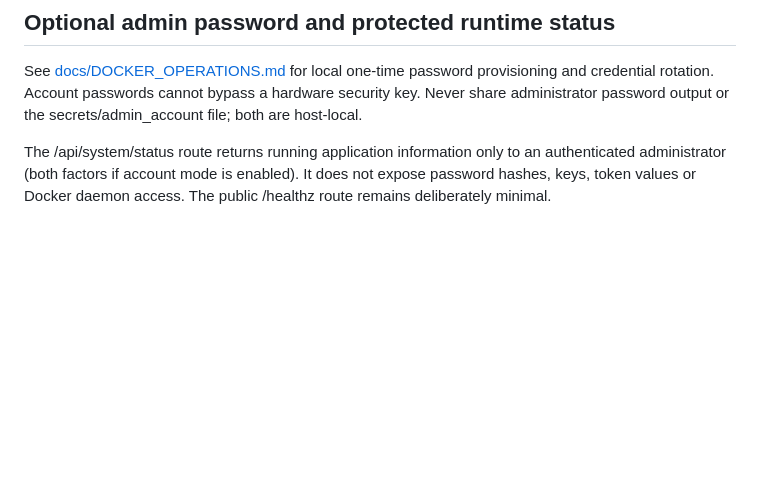
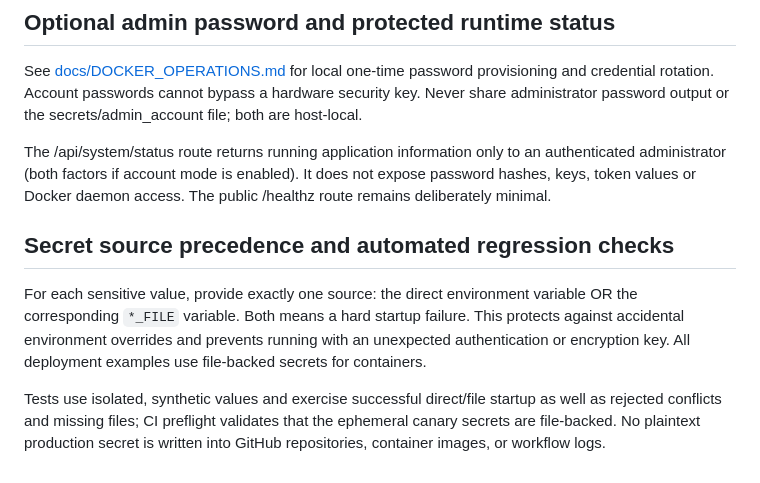
Before and after one commit to koreatest12/codex, a Markdown page: SECURITY.md, the part around the change. Drawn GitHub-style; blank space fills up the shorter version.

Commit message:
docs(ci): explain secret source conflicts, fail-closed policy and regression checks

```diff
--- a/SECURITY.md
+++ b/SECURITY.md
@@ -134,3 +134,18 @@ The /api/system/status route returns running application information only to
 an authenticated administrator (both factors if account mode is enabled).
 It does not expose password hashes, keys, token values or Docker daemon
 access. The public /healthz route remains deliberately minimal.
+
+
+## Secret source precedence and automated regression checks
+
+For each sensitive value, provide exactly one source: the direct environment
+variable OR the corresponding `*_FILE` variable. Both means a hard startup
+failure. This protects against accidental environment overrides and prevents
+running with an unexpected authentication or encryption key. All deployment
+examples use file-backed secrets for containers.
+
+Tests use isolated, synthetic values and exercise successful direct/file
+startup as well as rejected conflicts and missing files; CI preflight
+validates that the ephemeral canary secrets are file-backed. No plaintext
+production secret is written into GitHub repositories, container images,
+or workflow logs.
```
